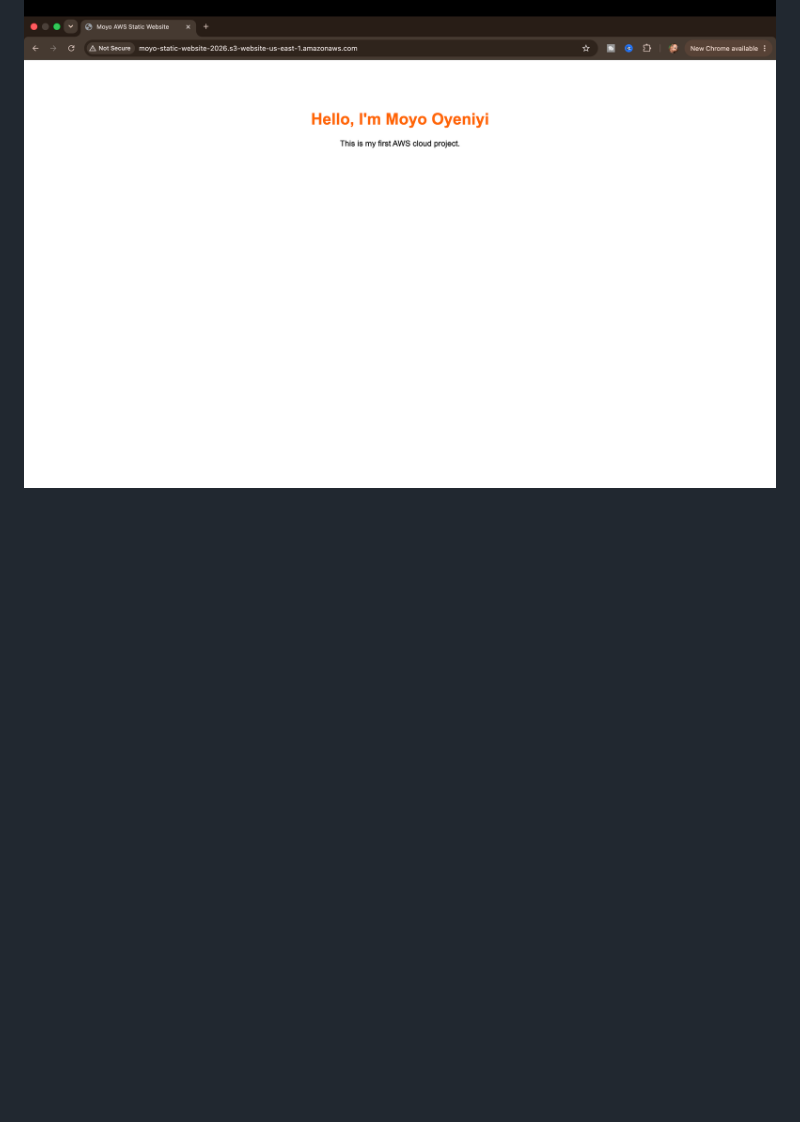
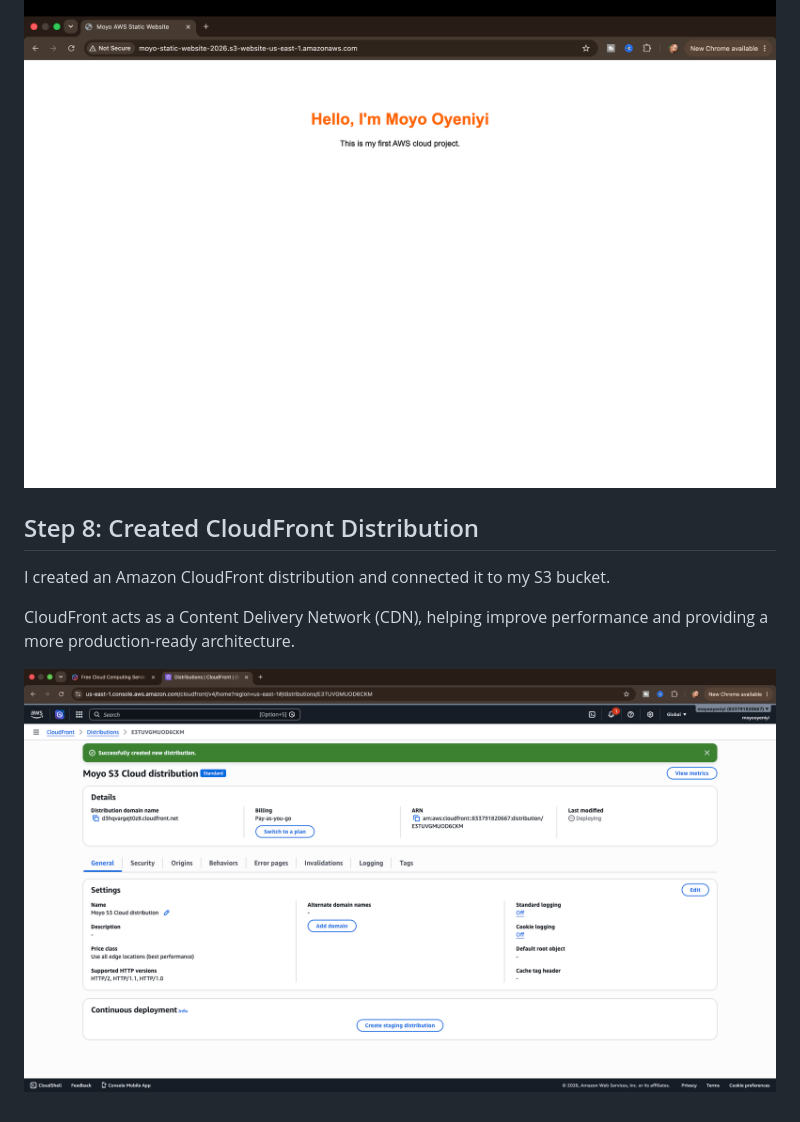
Before and after one commit to moyooyeniyi/Moyo-AWS-static-website, a Markdown page: README.md, the part around the change. Drawn GitHub-style; pictures changed too: images/09-cloudfront-distribution-created.png (added); blank space fills up the shorter version.

Commit message:
Created CloudFront Distribution

```diff
--- a/README.md
+++ b/README.md
@@ -74,3 +74,13 @@ After configuring static website hosting, public access settings, and the bucket
 The website is now publicly accessible through the S3 website endpoint.
 
 ![Website Live on AWS](images/07-website-live1.png)
+
+
+
+## Step 8: Created CloudFront Distribution
+
+I created an Amazon CloudFront distribution and connected it to my S3 bucket.
+
+CloudFront acts as a Content Delivery Network (CDN), helping improve performance and providing a more production-ready architecture.
+
+![CloudFront Distribution](images/09-cloudfront-distribution-created.png)
```
